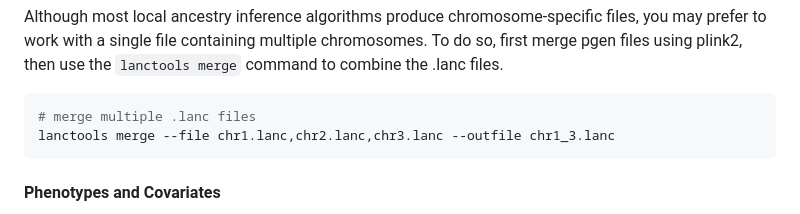
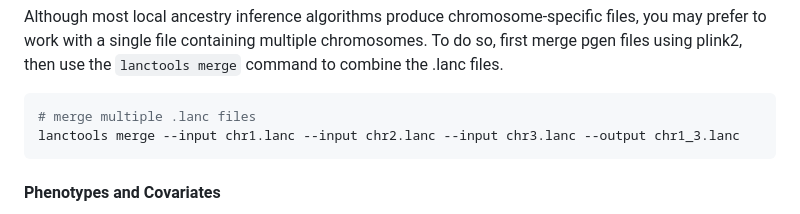
Before and after one commit to frankp-0/agricola, a Markdown page: docs/cli.md, the part around the change. Drawn GitHub-style.

Commit message:
docs: update site

````diff
--- a/docs/cli.md
+++ b/docs/cli.md
@@ -98,7 +98,7 @@ command to combine the .lanc files.
 
 ```bash
 # merge multiple .lanc files
-lanctools merge --file chr1.lanc,chr2.lanc,chr3.lanc --outfile chr1_3.lanc
+lanctools merge --input chr1.lanc --input chr2.lanc --input chr3.lanc --output chr1_3.lanc
 ```
 
 #### Phenotypes and Covariates
````
